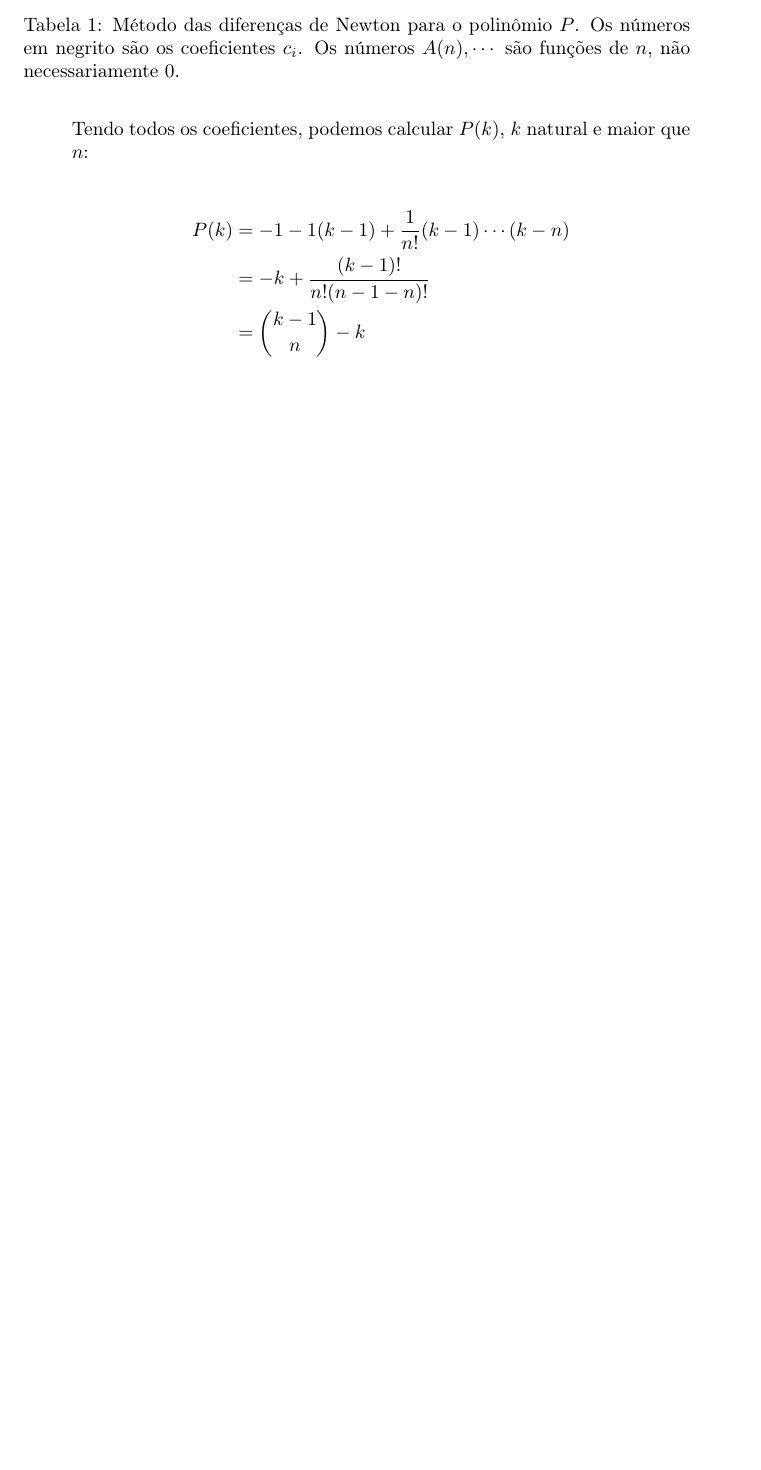
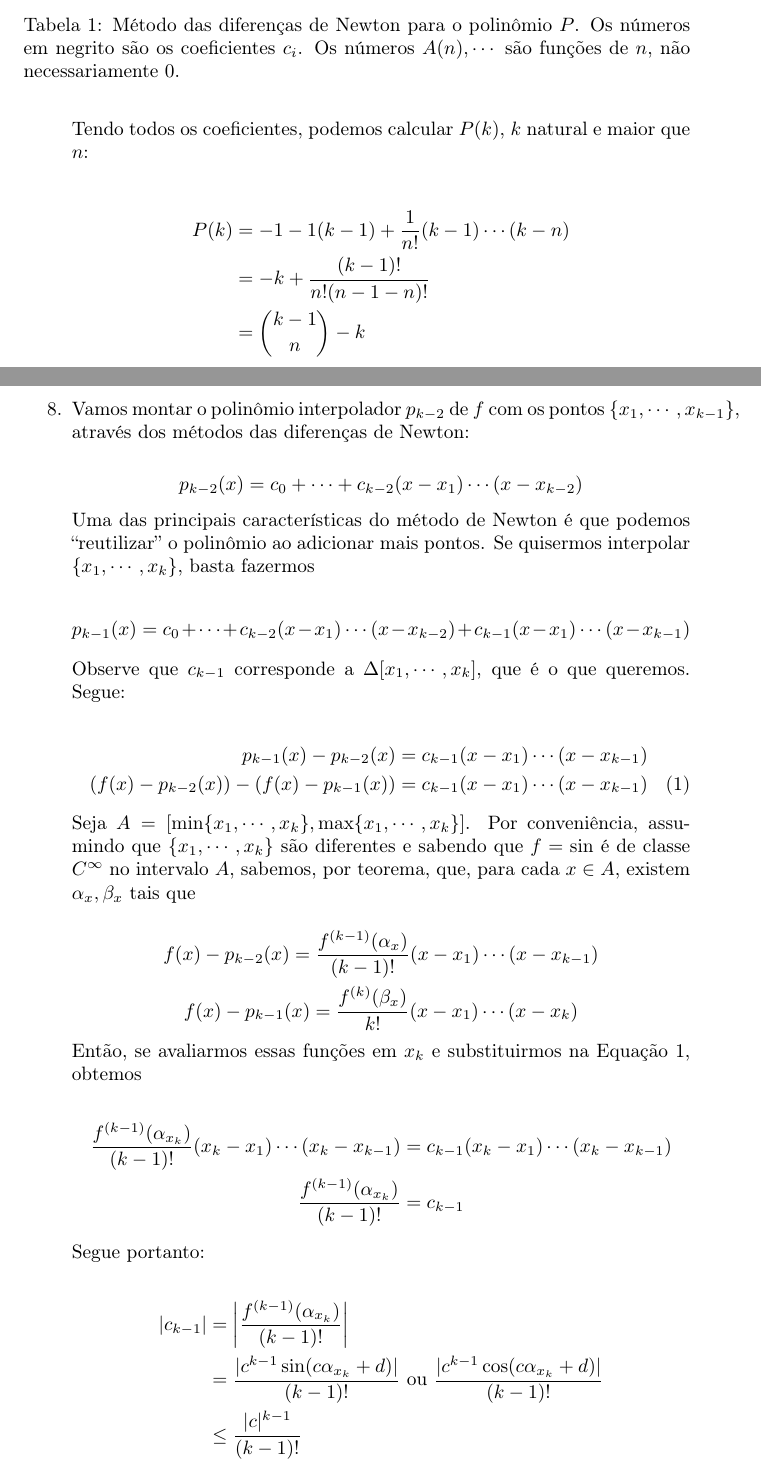
Before and after one commit to lucasresck/introduction-to-numerical-analysis, a LaTeX document (list_3/main.tex): part of page 2 of 2 before the commit and two parts of pages 2 and 3 of 4 after it, the two joined at a grey line, cut so that both start at the same text, the shorter picture padded with empty space. Compiled offline with pdfLaTeX.

Commit message:
Finish exercise 8

```diff
--- a/list_3/main.tex
+++ b/list_3/main.tex
@@ -195,3 +195,45 @@ Interpolação}
                 &= {k-1\choose n} - k
             \end{align*}
 
+        \pagebreak
+
+        \item[8.] Vamos montar o polinômio interpolador $p_{k-2}$ de $f$ com os pontos $\{x_1, \cdots, x_{k-1}\}$, através dos métodos das diferenças de Newton:
+
+            $$p_{k-2}(x) = c_0 + \cdots + c_{k-2} (x - x_1)\cdots(x - x_{k-2})$$
+
+            Uma das principais características do método de Newton é que podemos ``reutilizar'' o polinômio
+            ao adicionar mais pontos. Se quisermos interpolar $\{x_1, \cdots, x_k\}$, basta fazermos
+
+            $$p_{k-1}(x) = c_0 + \cdots + c_{k-2} (x - x_1)\cdots(x - x_{k-2}) + c_{k-1} (x - x_1)\cdots(x - x_{k-1})$$
+
+            Observe que $c_{k-1}$ corresponde a $\Delta[x_1, \cdots, x_k]$, que é o que queremos. Segue:
+
+            \begin{align}
+                p_{k-1}(x) - p_{k-2}(x) &= c_{k-1} (x - x_1)\cdots(x - x_{k-1}) \nonumber \\
+                (f(x) - p_{k-2}(x)) - (f(x) - p_{k-1}(x)) & = c_{k-1} (x - x_1)\cdots(x - x_{k-1}) \label{eq:first}
+            \end{align}
+
+            Seja $A = [\min\{x_1, \cdots, x_k\}, \max\{x_1, \cdots, x_k\}]$.
+            Por conveniência, assumindo que $\{x_1, \cdots, x_k\}$ são diferentes
+            e sabendo que $f = \sin$ é de classe $C^\infty$ no intervalo $A$,
+            sabemos, por teorema, que, para cada $x \in A$,
+            existem $\alpha_x, \beta_x$
+            tais que
+
+            $$f(x) - p_{k-2}(x) = \dfrac{f^{(k-1)}(\alpha_x)}{(k-1)!}(x-x_1)\cdots(x-x_{k-1})$$
+            $$f(x) - p_{k-1}(x) = \dfrac{f^{(k)}(\beta_x)}{k!}(x-x_1)\cdots(x-x_k)$$
+
+            Então, se avaliarmos essas funções em $x_k$ e substituirmos na Equação \ref{eq:first}, obtemos
+
+            \begin{align*}
+                \dfrac{f^{(k-1)}(\alpha_{x_k})}{(k-1)!}(x_k-x_1)\cdots(x_k-x_{k-1}) &= c_{k-1} (x_k - x_1)\cdots(x_k - x_{k-1}) \\
+                \dfrac{f^{(k-1)}(\alpha_{x_k})}{(k-1)!} &= c_{k-1}
+            \end{align*}
+
+            Segue portanto:
+
+            \begin{align*}
+                |c_{k-1}| &= \left|\dfrac{f^{(k-1)}(\alpha_{x_k})}{(k-1)!}\right| \\
+                &= \dfrac{|c^{k-1} \sin(c \alpha_{x_k}+d)|}{(k-1)!} \textrm{ ou } \dfrac{|c^{k-1} \cos(c \alpha_{x_k}+d)|}{(k-1)!} \\
+                &\le \dfrac{|c|^{k-1}}{(k-1)!}
+            \end{align*}
```
Also changed, not shown: list_3/main.tex (16 more changed lines).
